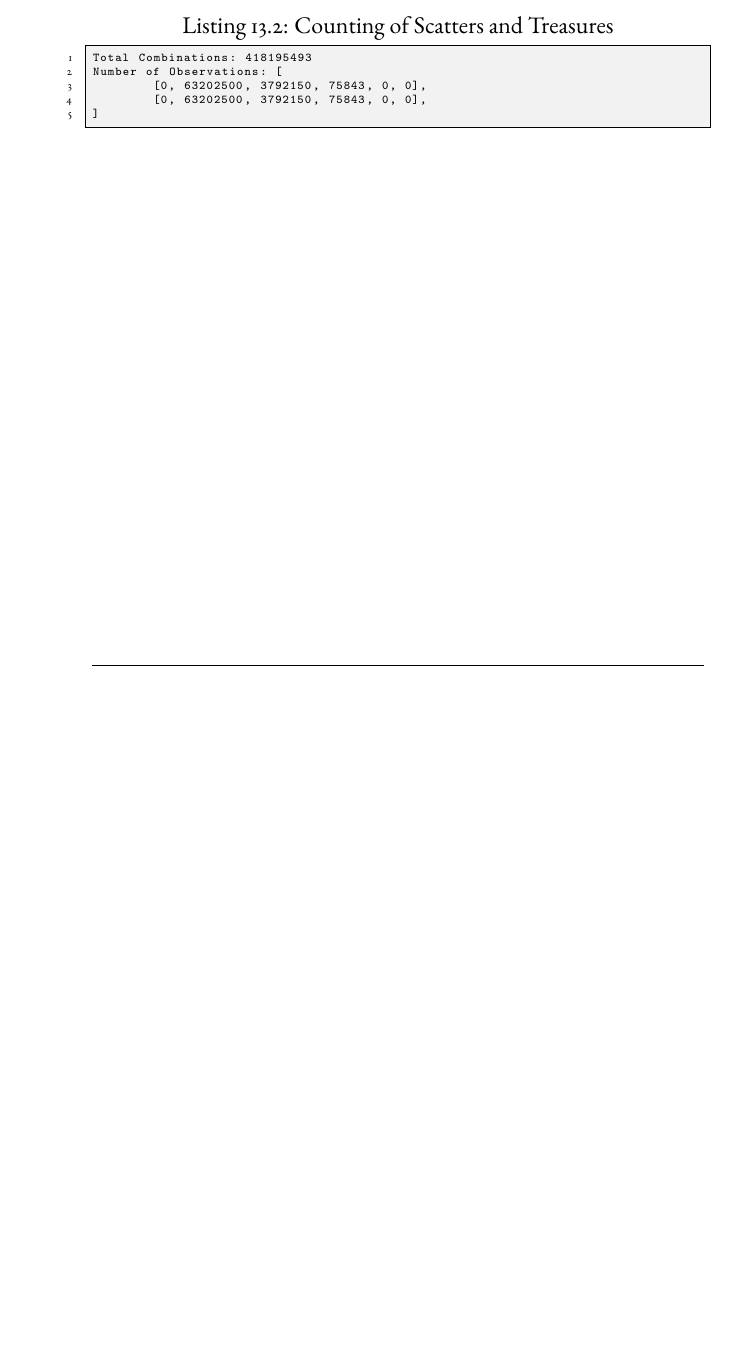
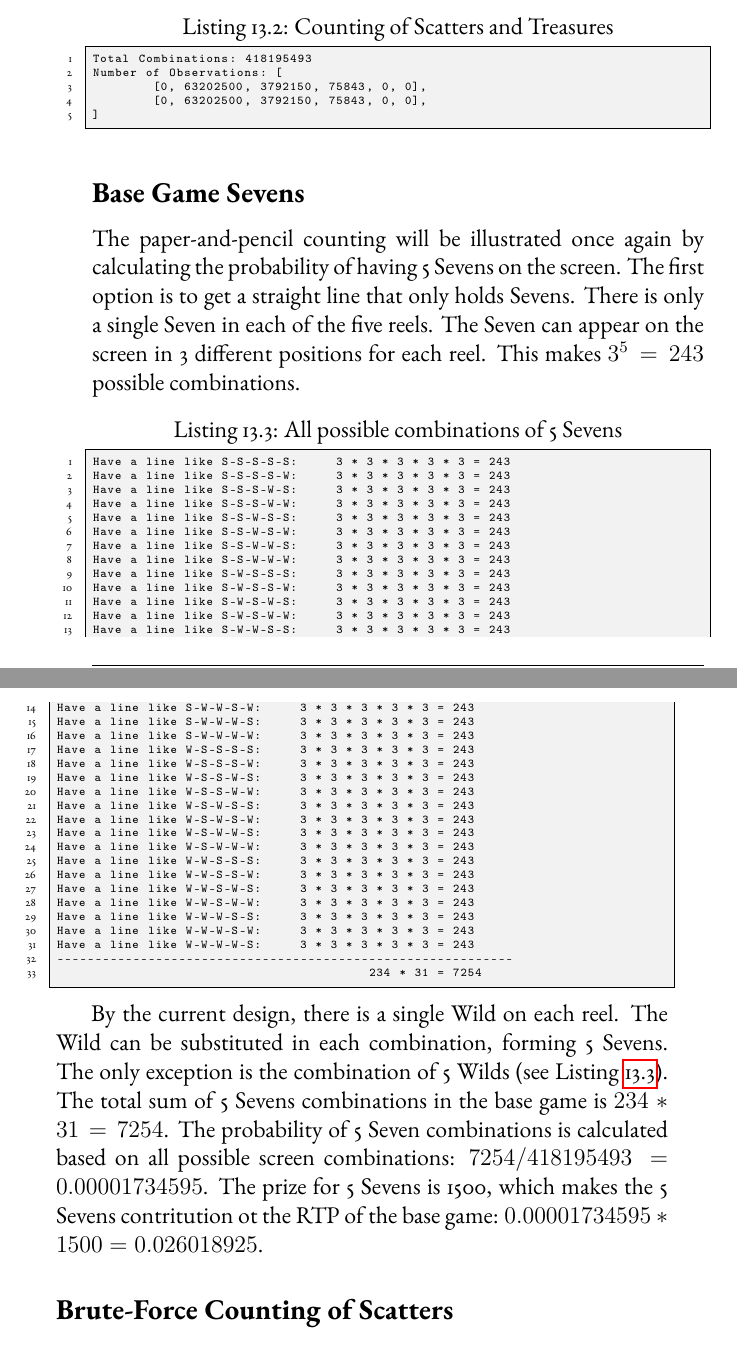
Before and after one commit to TodorBalabanov/Secrets-of-Slot-Machine-Mathematics-Development-Revealed, a LaTeX thesis (book/Acrobat-EN.tex): part of page 101 of 105 before the commit and two parts of pages 101 and 102 of 106 after it, the two joined at a grey line, cut so that both start at the same text, the shorter picture padded with empty space. Compiled offline with pdfLaTeX.

Commit message:
Counting of 5 Sevens has been described.

```diff
--- a/book/Acrobat-EN.tex
+++ b/book/Acrobat-EN.tex
@@ -2711,7 +2711,49 @@ Number of Observations: [
 ]
 \end{lstlisting}
 
-\subsection*{}
+\subsection*{Base Game Sevens}
+
+The paper-and-pencil counting will be illustrated once again by calculating the probability of having 5 Sevens on the screen. The first option is to get a straight line that only holds Sevens. There is only a single Seven in each of the five reels. The Seven can appear on the screen in 3 different positions for each reel. This makes $3^5 = 243$ possible combinations.
+
+\begin{lstlisting}[language=bash, caption={All possible combinations of 5 Sevens}, label=listing039]
+Have a line like S-S-S-S-S:	3 * 3 * 3 * 3 * 3 = 243
+Have a line like S-S-S-S-W:	3 * 3 * 3 * 3 * 3 = 243
+Have a line like S-S-S-W-S:	3 * 3 * 3 * 3 * 3 = 243
+Have a line like S-S-S-W-W:	3 * 3 * 3 * 3 * 3 = 243
+Have a line like S-S-W-S-S:	3 * 3 * 3 * 3 * 3 = 243
+Have a line like S-S-W-S-W:	3 * 3 * 3 * 3 * 3 = 243
+Have a line like S-S-W-W-S:	3 * 3 * 3 * 3 * 3 = 243
+Have a line like S-S-W-W-W:	3 * 3 * 3 * 3 * 3 = 243
+Have a line like S-W-S-S-S:	3 * 3 * 3 * 3 * 3 = 243
+Have a line like S-W-S-S-W:	3 * 3 * 3 * 3 * 3 = 243
+Have a line like S-W-S-W-S:	3 * 3 * 3 * 3 * 3 = 243
+Have a line like S-W-S-W-W:	3 * 3 * 3 * 3 * 3 = 243
+Have a line like S-W-W-S-S:	3 * 3 * 3 * 3 * 3 = 243
+Have a line like S-W-W-S-W:	3 * 3 * 3 * 3 * 3 = 243
+Have a line like S-W-W-W-S:	3 * 3 * 3 * 3 * 3 = 243
+Have a line like S-W-W-W-W:	3 * 3 * 3 * 3 * 3 = 243
+Have a line like W-S-S-S-S:	3 * 3 * 3 * 3 * 3 = 243
+Have a line like W-S-S-S-W:	3 * 3 * 3 * 3 * 3 = 243
+Have a line like W-S-S-W-S:	3 * 3 * 3 * 3 * 3 = 243
+Have a line like W-S-S-W-W:	3 * 3 * 3 * 3 * 3 = 243
+Have a line like W-S-W-S-S:	3 * 3 * 3 * 3 * 3 = 243
+Have a line like W-S-W-S-W:	3 * 3 * 3 * 3 * 3 = 243
+Have a line like W-S-W-W-S:	3 * 3 * 3 * 3 * 3 = 243
+Have a line like W-S-W-W-W:	3 * 3 * 3 * 3 * 3 = 243
+Have a line like W-W-S-S-S:	3 * 3 * 3 * 3 * 3 = 243
+Have a line like W-W-S-S-W:	3 * 3 * 3 * 3 * 3 = 243
+Have a line like W-W-S-W-S:	3 * 3 * 3 * 3 * 3 = 243
+Have a line like W-W-S-W-W:	3 * 3 * 3 * 3 * 3 = 243
+Have a line like W-W-W-S-S:	3 * 3 * 3 * 3 * 3 = 243
+Have a line like W-W-W-S-W:	3 * 3 * 3 * 3 * 3 = 243
+Have a line like W-W-W-W-S:	3 * 3 * 3 * 3 * 3 = 243
+------------------------------------------------------------
+					 234 * 31 = 7254
+\end{lstlisting}
+
+By the current design, there is a single Wild on each reel. The Wild can be substituted in each combination, forming 5 Sevens. The only exception is the combination of 5 Wilds (see Listing \ref{listing039}). The total sum of 5 Sevens combinations in the base game is $234 * 31 = 7254$. The probability of 5 Seven combinations is calculated based on all possible screen combinations: $7254 / 418195493 = 0.00001734595$. The prize for 5 Sevens is 1500, which makes the 5 Sevens contritution ot the RTP of the base game: $0.00001734595 * 1500 = 0.026018925$.
+
+\subsection*{Brute-Force Counting of Scatters}
 
 \chapter*{Final Remarks}
 
```
Also changed, not shown: book/Acrobat-EN.tex (2 more changed lines).
